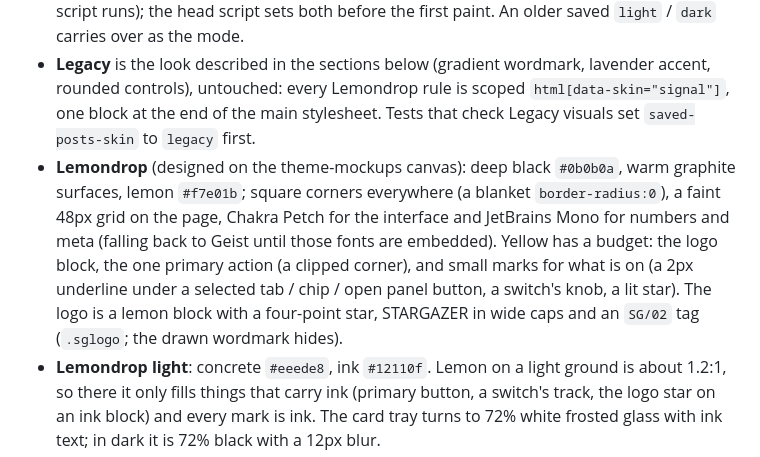
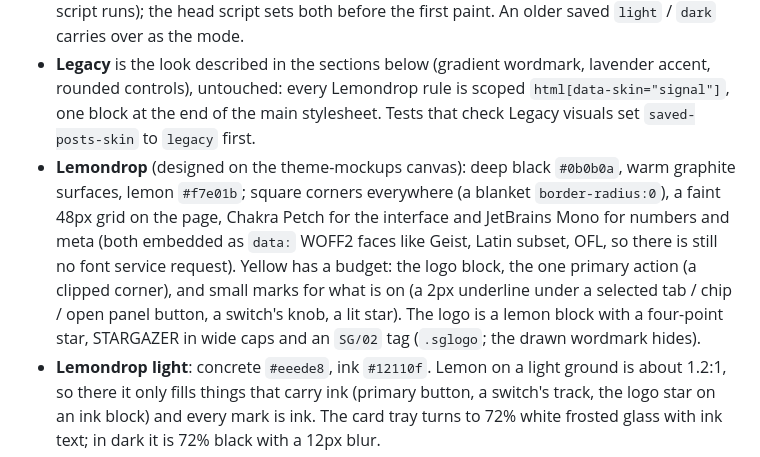
Before and after one commit to Tulosi/stargazer, a Markdown page: CLAUDE.md, the part around the change. Rendered like a GitHub page.

```diff
--- a/CLAUDE.md
+++ b/CLAUDE.md
@@ -103,7 +103,7 @@ Push to `main`; `pages.yml` publishes `site/`. Settings needed once: Pages sourc
 ## Theme: Lemondrop and Legacy (Nov 2026, `skin_test.py`)
 - **Theme** in the Display panel is two choices: a skin (`#theme`, a `.srcseg` with **Lemondrop** / **Legacy**, `data-skin` on `<html>`, `saved-posts-skin`) and a **Dark mode** switch (`#darkmode`, `data-theme` = `dark` / `light`, `saved-posts-theme`). There is no System choice any more. A first visit is **Lemondrop, dark** (also the `<html>` defaults, so the page is right before any script runs); the head script sets both before the first paint. An older saved `light` / `dark` carries over as the mode.
 - **Legacy** is the look described in the sections below (gradient wordmark, lavender accent, rounded controls), untouched: every Lemondrop rule is scoped `html[data-skin="signal"]`, one block at the end of the main stylesheet. Tests that check Legacy visuals set `saved-posts-skin` to `legacy` first.
-- **Lemondrop** (designed on the theme-mockups canvas): deep black `#0b0b0a`, warm graphite surfaces, lemon `#f7e01b`; square corners everywhere (a blanket `border-radius:0`), a faint 48px grid on the page, Chakra Petch for the interface and JetBrains Mono for numbers and meta (falling back to Geist until those fonts are embedded). Yellow has a budget: the logo block, the one primary action (a clipped corner), and small marks for what is on (a 2px underline under a selected tab / chip / open panel button, a switch's knob, a lit star). The logo is a lemon block with a four-point star, STARGAZER in wide caps and an `SG/02` tag (`.sglogo`; the drawn wordmark hides).
+- **Lemondrop** (designed on the theme-mockups canvas): deep black `#0b0b0a`, warm graphite surfaces, lemon `#f7e01b`; square corners everywhere (a blanket `border-radius:0`), a faint 48px grid on the page, Chakra Petch for the interface and JetBrains Mono for numbers and meta (both embedded as `data:` WOFF2 faces like Geist, Latin subset, OFL, so there is still no font service request). Yellow has a budget: the logo block, the one primary action (a clipped corner), and small marks for what is on (a 2px underline under a selected tab / chip / open panel button, a switch's knob, a lit star). The logo is a lemon block with a four-point star, STARGAZER in wide caps and an `SG/02` tag (`.sglogo`; the drawn wordmark hides).
 - **Lemondrop light**: concrete `#eeede8`, ink `#12110f`. Lemon on a light ground is about 1.2:1, so there it only fills things that carry ink (primary button, a switch's track, the logo star on an ink block) and every mark is ink. The card tray turns to 72% white frosted glass with ink text; in dark it is 72% black with a 12px blur.
 - **Full screen stays dark in both modes** (the user's choice, "option B"): the viewer keeps its black stage and dark Lemondrop chrome in light mode. In Lemondrop, Fit / Fill is one bare toggle (no glass circle) with a FIT / FILL word after the icon naming the current framing.
 
```
Also changed, not shown: README.md (+1 -1 lines), docs/screenshots/bulk.jpg, docs/screenshots/filters.jpg, docs/screenshots/gallery.jpg, docs/screenshots/list.jpg, docs/screenshots/phone.jpg, 1 other file.
